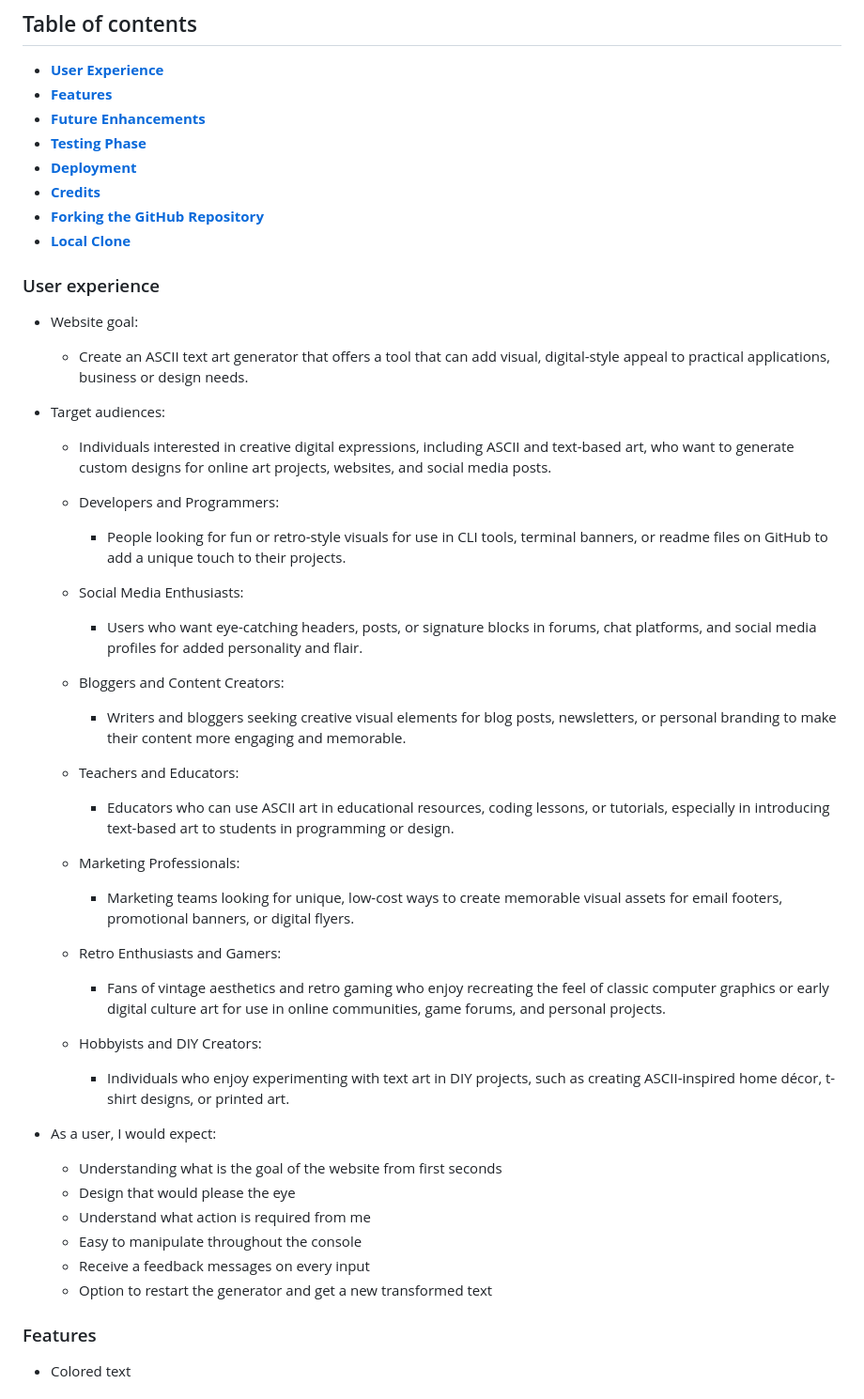
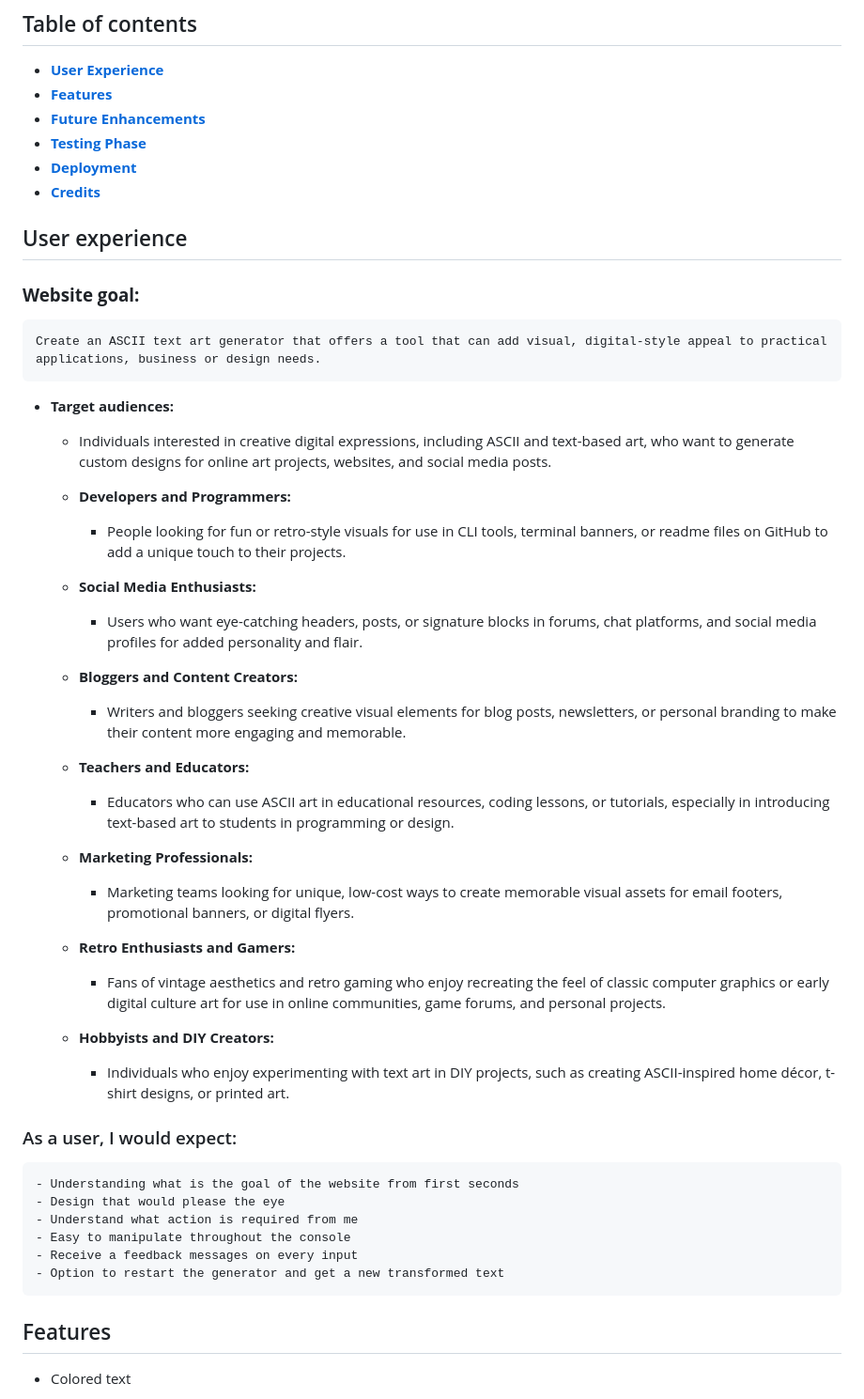
Before and after one commit to Anna-exe/ASCII-art-generator, a Markdown page: README.md, the part around the change printed below. Shown: that part at 94% size. Drawn GitHub-style.

Commit message:
fill up readme

```diff
--- a/README.md
+++ b/README.md
@@ -13,34 +13,34 @@ This ASCII text art generator is a simple tool designed to transform standard te
 * [**Testing Phase**](#testing-phase)
 * [**Deployment**](#deployment)
 * [**Credits**](#credits)
-* [**Forking the GitHub Repository**](#forking-the-gitHub-repository)
-* [**Local Clone**](#local-clone)
 
-### User experience
-* Website goal:
-    - Create an ASCII text art generator that offers a tool that can add visual, digital-style appeal to practical applications, business or design needs.
+## User experience
+### **Website goal:**
+    Create an ASCII text art generator that offers a tool that can add visual, digital-style appeal to practical applications, business or design needs.
 
-* Target audiences:
+- **Target audiences:**
     - Individuals interested in creative digital expressions, including ASCII and text-based art, who want to generate custom designs for online art projects, websites, and social media posts.
-    - Developers and Programmers:
+    - **Developers and Programmers:**
         - People looking for fun or retro-style visuals for use in CLI tools, terminal banners, or readme files on GitHub to add a unique touch to their projects.
 
-    - Social Media Enthusiasts:
+    - **Social Media Enthusiasts:**
         - Users who want eye-catching headers, posts, or signature blocks in forums, chat platforms, and social media profiles for added personality and flair.
 
-    - Bloggers and Content Creators:
+    - **Bloggers and Content Creators:**
         - Writers and bloggers seeking creative visual elements for blog posts, newsletters, or personal branding to make their content more engaging and memorable.
 
-    - Teachers and Educators:
+    - **Teachers and Educators:**
         - Educators who can use ASCII art in educational resources, coding lessons, or tutorials, especially in introducing text-based art to students in programming or design.
-    - Marketing Professionals:
+    - **Marketing Professionals:**
         - Marketing teams looking for unique, low-cost ways to create memorable visual assets for email footers, promotional banners, or digital flyers.
-    - Retro Enthusiasts and Gamers:
+
+    - **Retro Enthusiasts and Gamers:**
         - Fans of vintage aesthetics and retro gaming who enjoy recreating the feel of classic computer graphics or early digital culture art for use in online communities, game forums, and personal projects.
-    - Hobbyists and DIY Creators:
+
+    - **Hobbyists and DIY Creators:**
         - Individuals who enjoy experimenting with text art in DIY projects, such as creating ASCII-inspired home décor, t-shirt designs, or printed art.
 
-* As a user, I would expect:
+### As a user, I would expect:
     - Understanding what is the goal of the website from first seconds
     - Design that would please the eye
     - Understand what action is required from me
@@ -48,7 +48,7 @@ This ASCII text art generator is a simple tool designed to transform standard te
     - Receive a feedback messages on every input
     - Option to restart the generator and get a new transformed text
 
-### Features
+## Features
 * Colored text
     - To increase the readability of console content I've implemented a color on text messages
     - The error messages are colored red so that user can understand that something is not right
```
Also changed, not shown: other parts of README.md (+32 -1 lines).
